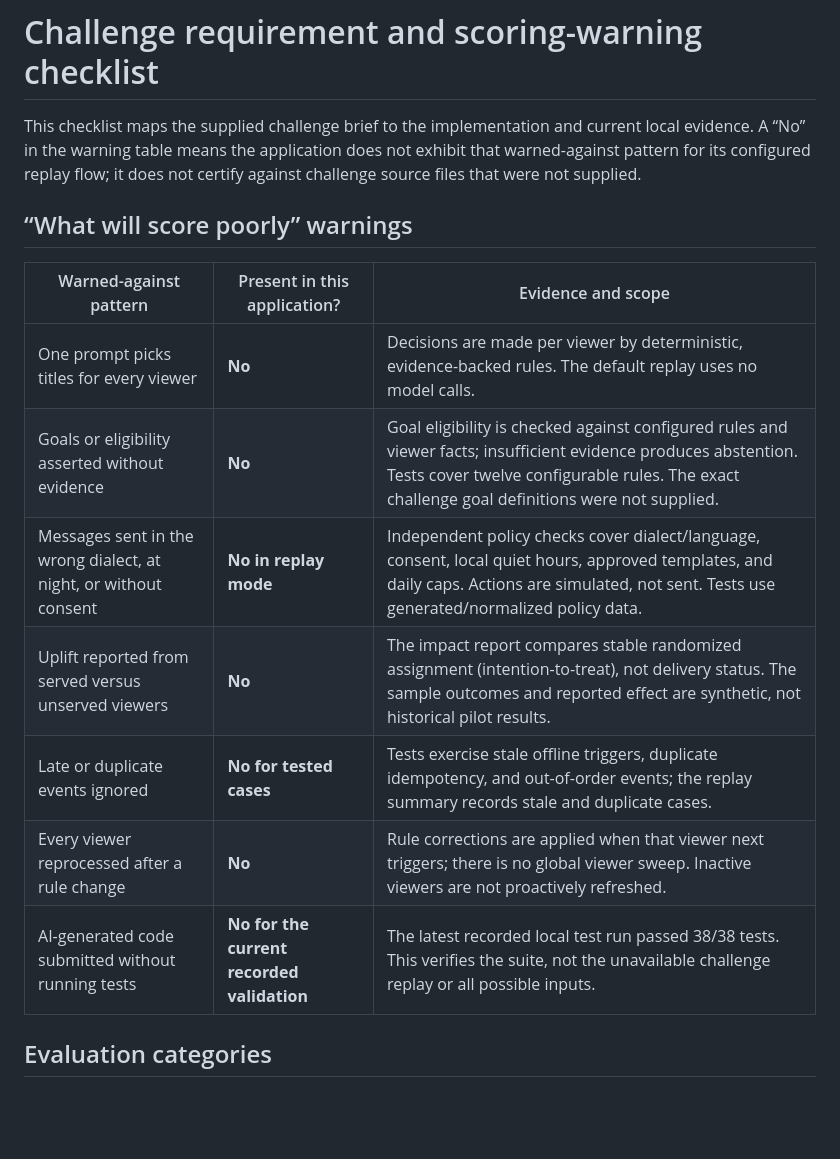
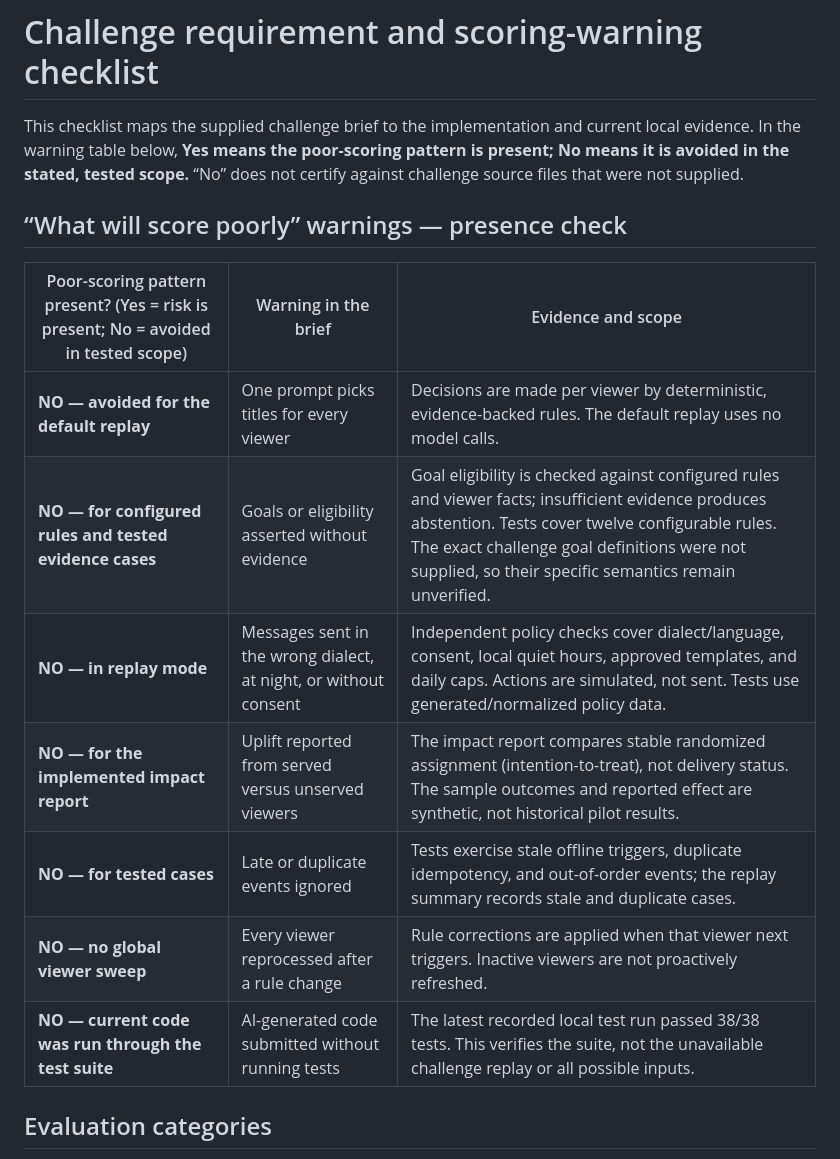
Before and after one commit to Shivateja832/ott-dialect-platform, a Markdown page: REQUIREMENTS_CHECKLIST.md, the part around the change. GitHub-like rendering; blank space fills up the shorter version.

Commit message:
Clarify poor-scoring warning status polarity
Co-authored-by: Copilot <223556219+Copilot@users.noreply.github.com>

```diff
--- a/REQUIREMENTS_CHECKLIST.md
+++ b/REQUIREMENTS_CHECKLIST.md
@@ -1,18 +1,18 @@
 # Challenge requirement and scoring-warning checklist
 
-This checklist maps the supplied challenge brief to the implementation and current local evidence. A “No” in the warning table means the application does not exhibit that warned-against pattern for its configured replay flow; it does not certify against challenge source files that were not supplied.
+This checklist maps the supplied challenge brief to the implementation and current local evidence. In the warning table below, **Yes means the poor-scoring pattern is present; No means it is avoided in the stated, tested scope.** “No” does not certify against challenge source files that were not supplied.
 
-## “What will score poorly” warnings
+## “What will score poorly” warnings — presence check
 
-| Warned-against pattern | Present in this application? | Evidence and scope |
+| Poor-scoring pattern present? (Yes = risk is present; No = avoided in tested scope) | Warning in the brief | Evidence and scope |
 |---|---|---|
-| One prompt picks titles for every viewer | **No** | Decisions are made per viewer by deterministic, evidence-backed rules. The default replay uses no model calls. |
-| Goals or eligibility asserted without evidence | **No** | Goal eligibility is checked against configured rules and viewer facts; insufficient evidence produces abstention. Tests cover twelve configurable rules. The exact challenge goal definitions were not supplied. |
-| Messages sent in the wrong dialect, at night, or without consent | **No in replay mode** | Independent policy checks cover dialect/language, consent, local quiet hours, approved templates, and daily caps. Actions are simulated, not sent. Tests use generated/normalized policy data. |
-| Uplift reported from served versus unserved viewers | **No** | The impact report compares stable randomized assignment (intention-to-treat), not delivery status. The sample outcomes and reported effect are synthetic, not historical pilot results. |
-| Late or duplicate events ignored | **No for tested cases** | Tests exercise stale offline triggers, duplicate idempotency, and out-of-order events; the replay summary records stale and duplicate cases. |
-| Every viewer reprocessed after a rule change | **No** | Rule corrections are applied when that viewer next triggers; there is no global viewer sweep. Inactive viewers are not proactively refreshed. |
-| AI-generated code submitted without running tests | **No for the current recorded validation** | The latest recorded local test run passed 38/38 tests. This verifies the suite, not the unavailable challenge replay or all possible inputs. |
+| **NO — avoided for the default replay** | One prompt picks titles for every viewer | Decisions are made per viewer by deterministic, evidence-backed rules. The default replay uses no model calls. |
+| **NO — for configured rules and tested evidence cases** | Goals or eligibility asserted without evidence | Goal eligibility is checked against configured rules and viewer facts; insufficient evidence produces abstention. Tests cover twelve configurable rules. The exact challenge goal definitions were not supplied, so their specific semantics remain unverified. |
+| **NO — in replay mode** | Messages sent in the wrong dialect, at night, or without consent | Independent policy checks cover dialect/language, consent, local quiet hours, approved templates, and daily caps. Actions are simulated, not sent. Tests use generated/normalized policy data. |
+| **NO — for the implemented impact report** | Uplift reported from served versus unserved viewers | The impact report compares stable randomized assignment (intention-to-treat), not delivery status. The sample outcomes and reported effect are synthetic, not historical pilot results. |
+| **NO — for tested cases** | Late or duplicate events ignored | Tests exercise stale offline triggers, duplicate idempotency, and out-of-order events; the replay summary records stale and duplicate cases. |
+| **NO — no global viewer sweep** | Every viewer reprocessed after a rule change | Rule corrections are applied when that viewer next triggers. Inactive viewers are not proactively refreshed. |
+| **NO — current code was run through the test suite** | AI-generated code submitted without running tests | The latest recorded local test run passed 38/38 tests. This verifies the suite, not the unavailable challenge replay or all possible inputs. |
 
 ## Evaluation categories
 
```
